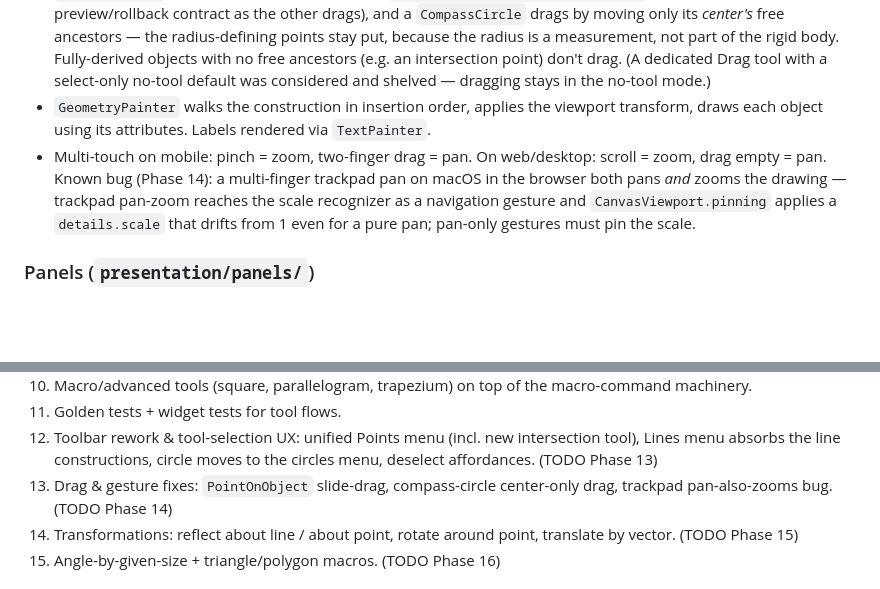
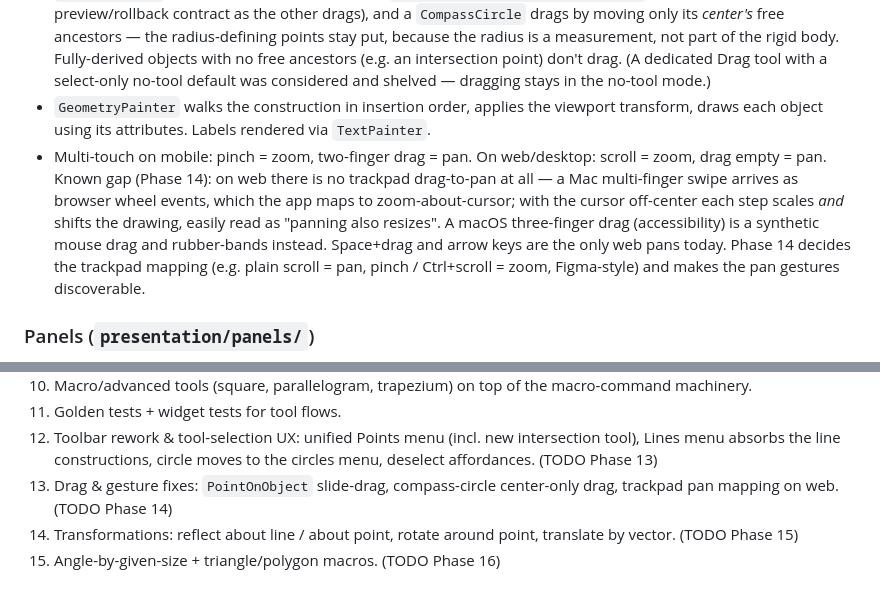
Before and after one commit to steveSuave/regula, a Markdown page: docs/PLAN.md, 2 parts joined by grey strips. Drawn GitHub-style; blank space fills up the shorter version.

```diff
--- a/docs/PLAN.md
+++ b/docs/PLAN.md
@@ -85,7 +85,7 @@ The `domain/` layer must not import `package:flutter/*`. This is the boundary th
 - `HitTester`: iterates visible objects, returns the closest under an 8 px threshold, with priority order points > arcs/circles > segments/rays/lines > angles. Used by both tools (input picking) and the selection drag.
 - Dragging (in the no-tool move/select mode): a free point moves directly (`MoveFreePointCommand`). Any *other* object drags as a rigid translation of its free-point ancestors — grab a circle's rim and the whole circle moves because its defining points do — emitting one `TranslateObjectsCommand` per gesture. Two planned exceptions (Phase 14): a `PointOnObject` slides along its host curve (new `SetPointOnObjectParameterCommand`, one per gesture, same preview/rollback contract as the other drags), and a `CompassCircle` drags by moving only its *center's* free ancestors — the radius-defining points stay put, because the radius is a measurement, not part of the rigid body. Fully-derived objects with no free ancestors (e.g. an intersection point) don't drag. (A dedicated Drag tool with a select-only no-tool default was considered and shelved — dragging stays in the no-tool mode.)
 - `GeometryPainter` walks the construction in insertion order, applies the viewport transform, draws each object using its attributes. Labels rendered via `TextPainter`.
-- Multi-touch on mobile: pinch = zoom, two-finger drag = pan. On web/desktop: scroll = zoom, drag empty = pan. Known bug (Phase 14): a multi-finger trackpad pan on macOS in the browser both pans *and* zooms the drawing — trackpad pan-zoom reaches the scale recognizer as a navigation gesture and `CanvasViewport.pinning` applies a `details.scale` that drifts from 1 even for a pure pan; pan-only gestures must pin the scale.
+- Multi-touch on mobile: pinch = zoom, two-finger drag = pan. On web/desktop: scroll = zoom, drag empty = pan. Known gap (Phase 14): on web there is no trackpad drag-to-pan at all — a Mac multi-finger swipe arrives as browser wheel events, which the app maps to zoom-about-cursor; with the cursor off-center each step scales *and* shifts the drawing, easily read as "panning also resizes". A macOS three-finger drag (accessibility) is a synthetic mouse drag and rubber-bands instead. Space+drag and arrow keys are the only web pans today. Phase 14 decides the trackpad mapping (e.g. plain scroll = pan, pinch / Ctrl+scroll = zoom, Figma-style) and makes the pan gestures discoverable.
 
 ### Panels (`presentation/panels/`)
 
@@ -248,7 +248,7 @@ The full table is rendered in a `?`-key cheat sheet overlay. Bindings live in `l
 10. Macro/advanced tools (square, parallelogram, trapezium) on top of the macro-command machinery.
 11. Golden tests + widget tests for tool flows.
 12. Toolbar rework & tool-selection UX: unified Points menu (incl. new intersection tool), Lines menu absorbs the line constructions, circle moves to the circles menu, deselect affordances. (TODO Phase 13)
-13. Drag & gesture fixes: `PointOnObject` slide-drag, compass-circle center-only drag, trackpad pan-also-zooms bug. (TODO Phase 14)
+13. Drag & gesture fixes: `PointOnObject` slide-drag, compass-circle center-only drag, trackpad pan mapping on web. (TODO Phase 14)
 14. Transformations: reflect about line / about point, rotate around point, translate by vector. (TODO Phase 15)
 15. Angle-by-given-size + triangle/polygon macros. (TODO Phase 16)
 
```
Also changed, not shown: docs/STATUS.md (+3 -2 lines), docs/TODO.md (+2 -1 lines).
